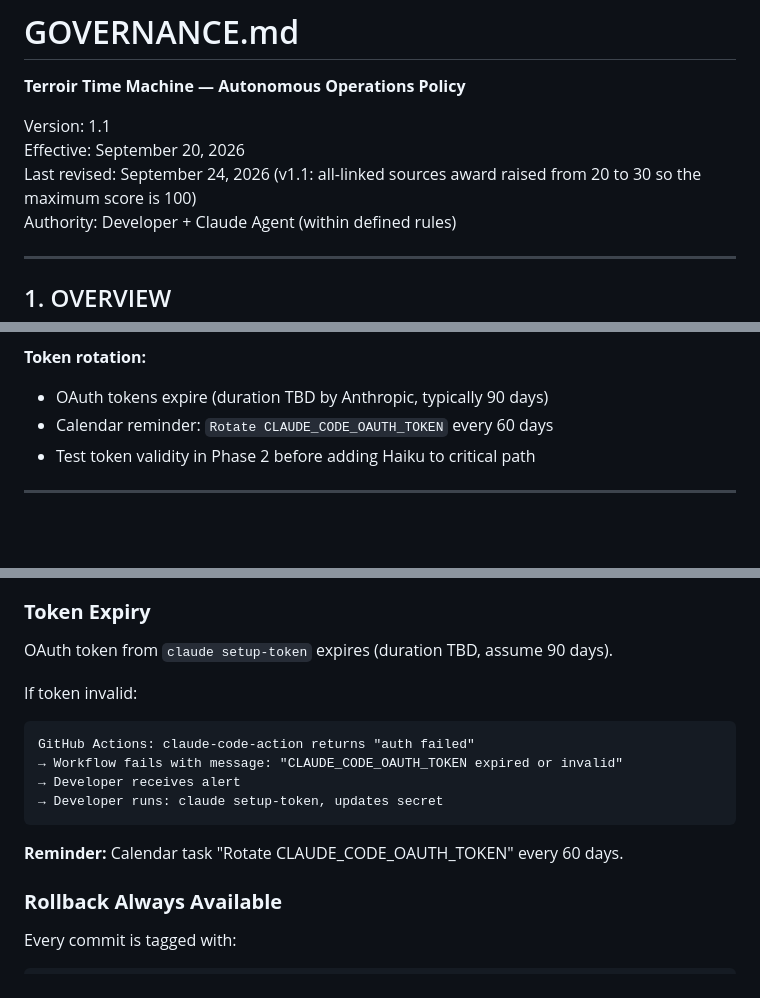
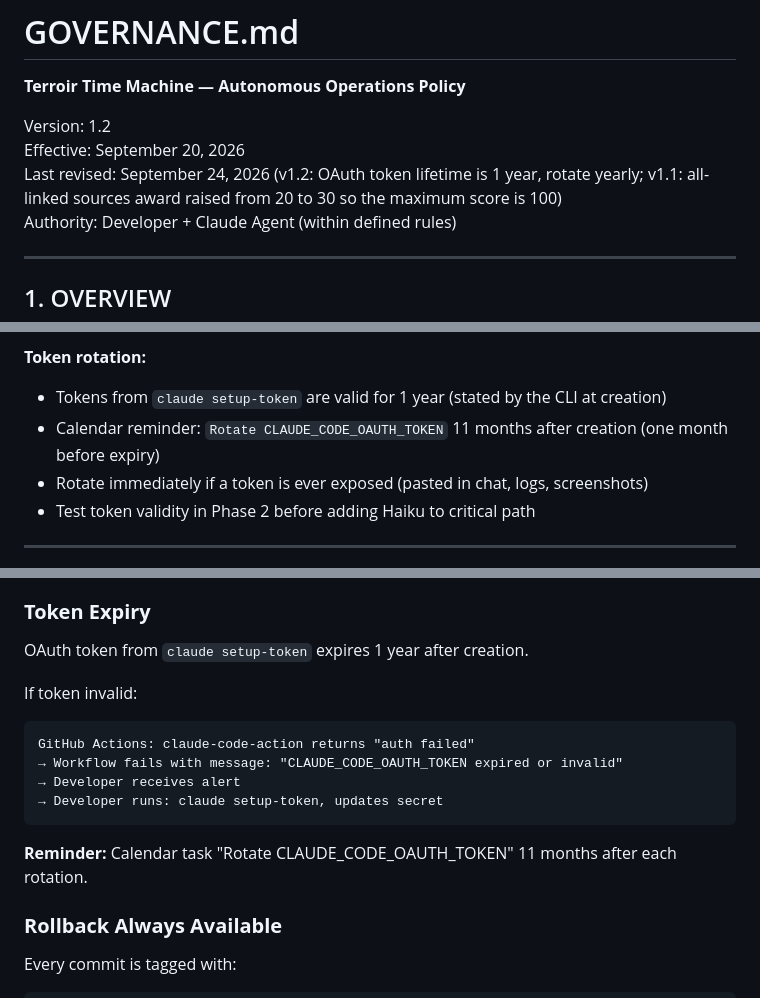
Before and after one commit to chachee1234/terroir-time-machine, a Markdown page: GOVERNANCE.md, 3 parts joined by grey strips. GitHub-like rendering; blank space fills up the shorter version.

````diff
--- a/GOVERNANCE.md
+++ b/GOVERNANCE.md
@@ -2,9 +2,9 @@
 
 **Terroir Time Machine — Autonomous Operations Policy**
 
-Version: 1.1
+Version: 1.2
 Effective: September 20, 2026
-Last revised: September 24, 2026 (v1.1: all-linked sources award raised from 20 to 30 so the maximum score is 100)
+Last revised: September 24, 2026 (v1.2: OAuth token lifetime is 1 year, rotate yearly; v1.1: all-linked sources award raised from 20 to 30 so the maximum score is 100)
 Authority: Developer + Claude Agent (within defined rules)
 
 ---
@@ -36,8 +36,9 @@ TTM is an autonomous open-source application for geological history exploration.
 - Separate from API billing; no "overage fees"
 
 **Token rotation:**
-- OAuth tokens expire (duration TBD by Anthropic, typically 90 days)
-- Calendar reminder: `Rotate CLAUDE_CODE_OAUTH_TOKEN` every 60 days
+- Tokens from `claude setup-token` are valid for 1 year (stated by the CLI at creation)
+- Calendar reminder: `Rotate CLAUDE_CODE_OAUTH_TOKEN` 11 months after creation (one month before expiry)
+- Rotate immediately if a token is ever exposed (pasted in chat, logs, screenshots)
 - Test token validity in Phase 2 before adding Haiku to critical path
 
 ---
@@ -441,7 +442,7 @@ if turns >= 3:
 
 ### **Token Expiry**
 
-OAuth token from `claude setup-token` expires (duration TBD, assume 90 days).
+OAuth token from `claude setup-token` expires 1 year after creation.
 
 If token invalid:
 ```
@@ -451,7 +452,7 @@ GitHub Actions: claude-code-action returns "auth failed"
 → Developer runs: claude setup-token, updates secret
 ```
 
-**Reminder:** Calendar task "Rotate CLAUDE_CODE_OAUTH_TOKEN" every 60 days.
+**Reminder:** Calendar task "Rotate CLAUDE_CODE_OAUTH_TOKEN" 11 months after each rotation.
 
 ### **Rollback Always Available**
 
````
Also changed, not shown: STATUS.md (+1 -0 lines).
